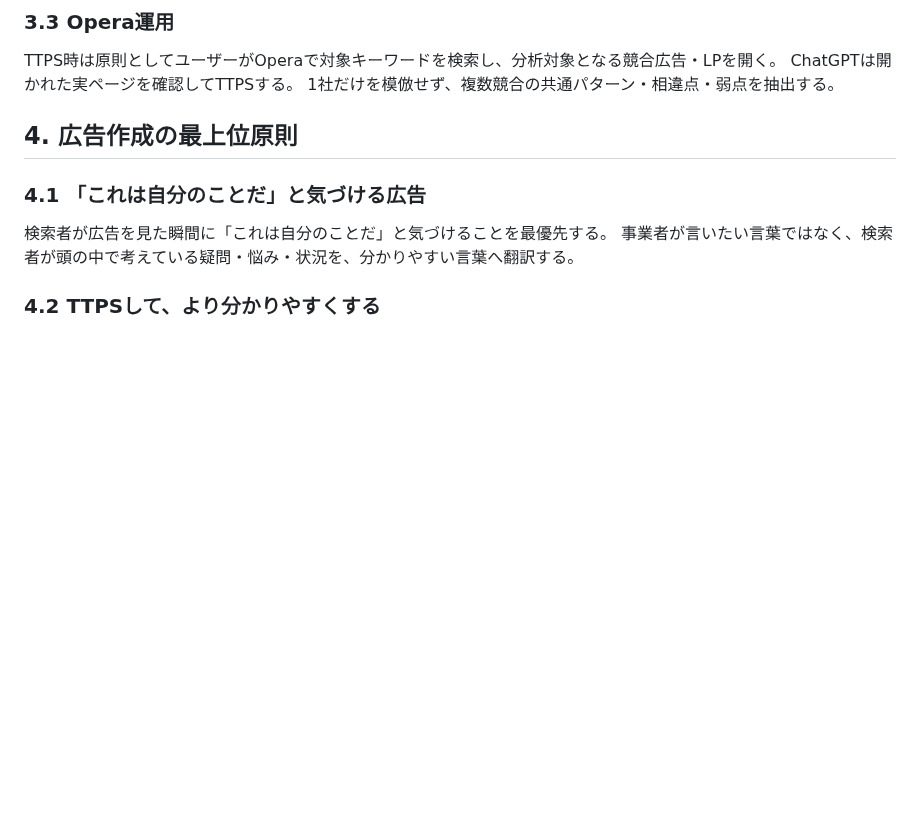
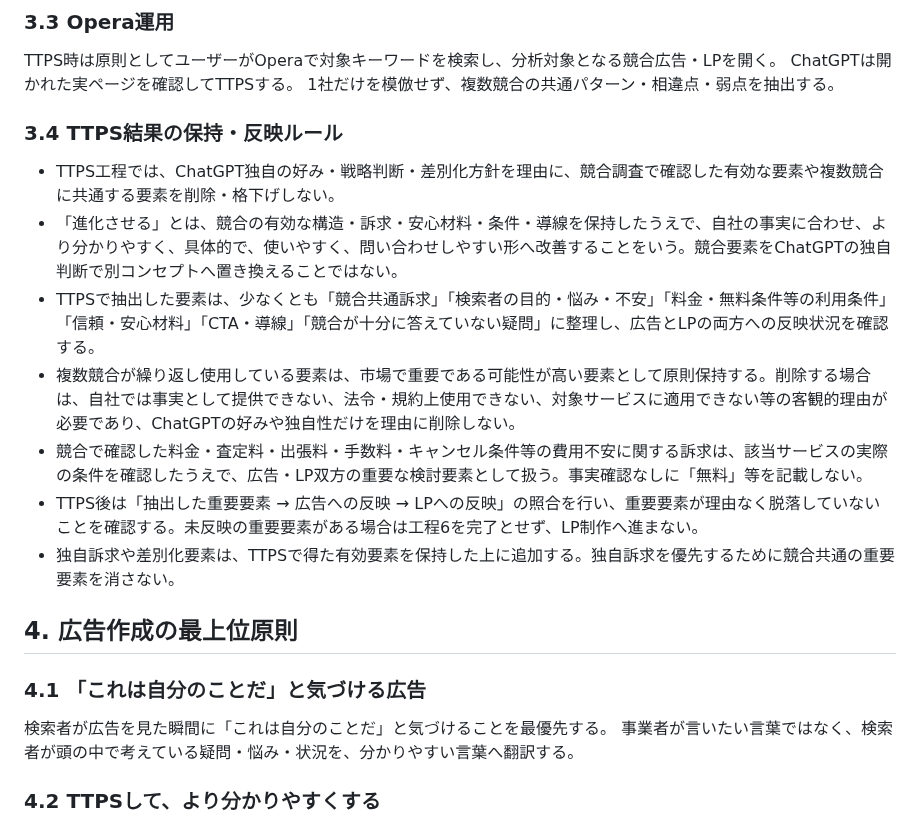
Before and after one commit to allmight-lab/web-sales-demos, a Markdown page: docs/lp-ad-market-validation-rules.md, the part around the change. Drawn GitHub-style; blank space fills up the shorter version.

Commit message:
Preserve TTPS findings across ads and LPs

```diff
--- a/docs/lp-ad-market-validation-rules.md
+++ b/docs/lp-ad-market-validation-rules.md
@@ -64,6 +64,15 @@ TTPS = 「徹底的にパクって進化させる」。
 TTPS時は原則としてユーザーがOperaで対象キーワードを検索し、分析対象となる競合広告・LPを開く。
 ChatGPTは開かれた実ページを確認してTTPSする。
 1社だけを模倣せず、複数競合の共通パターン・相違点・弱点を抽出する。
+
+### 3.4 TTPS結果の保持・反映ルール
+- TTPS工程では、ChatGPT独自の好み・戦略判断・差別化方針を理由に、競合調査で確認した有効な要素や複数競合に共通する要素を削除・格下げしない。
+- 「進化させる」とは、競合の有効な構造・訴求・安心材料・条件・導線を保持したうえで、自社の事実に合わせ、より分かりやすく、具体的で、使いやすく、問い合わせしやすい形へ改善することをいう。競合要素をChatGPTの独自判断で別コンセプトへ置き換えることではない。
+- TTPSで抽出した要素は、少なくとも「競合共通訴求」「検索者の目的・悩み・不安」「料金・無料条件等の利用条件」「信頼・安心材料」「CTA・導線」「競合が十分に答えていない疑問」に整理し、広告とLPの両方への反映状況を確認する。
+- 複数競合が繰り返し使用している要素は、市場で重要である可能性が高い要素として原則保持する。削除する場合は、自社では事実として提供できない、法令・規約上使用できない、対象サービスに適用できない等の客観的理由が必要であり、ChatGPTの好みや独自性だけを理由に削除しない。
+- 競合で確認した料金・査定料・出張料・手数料・キャンセル条件等の費用不安に関する訴求は、該当サービスの実際の条件を確認したうえで、広告・LP双方の重要な検討要素として扱う。事実確認なしに「無料」等を記載しない。
+- TTPS後は「抽出した重要要素 → 広告への反映 → LPへの反映」の照合を行い、重要要素が理由なく脱落していないことを確認する。未反映の重要要素がある場合は工程6を完了とせず、LP制作へ進まない。
+- 独自訴求や差別化要素は、TTPSで得た有効要素を保持した上に追加する。独自訴求を優先するために競合共通の重要要素を消さない。
 
 ## 4. 広告作成の最上位原則
 ### 4.1 「これは自分のことだ」と気づける広告
```
